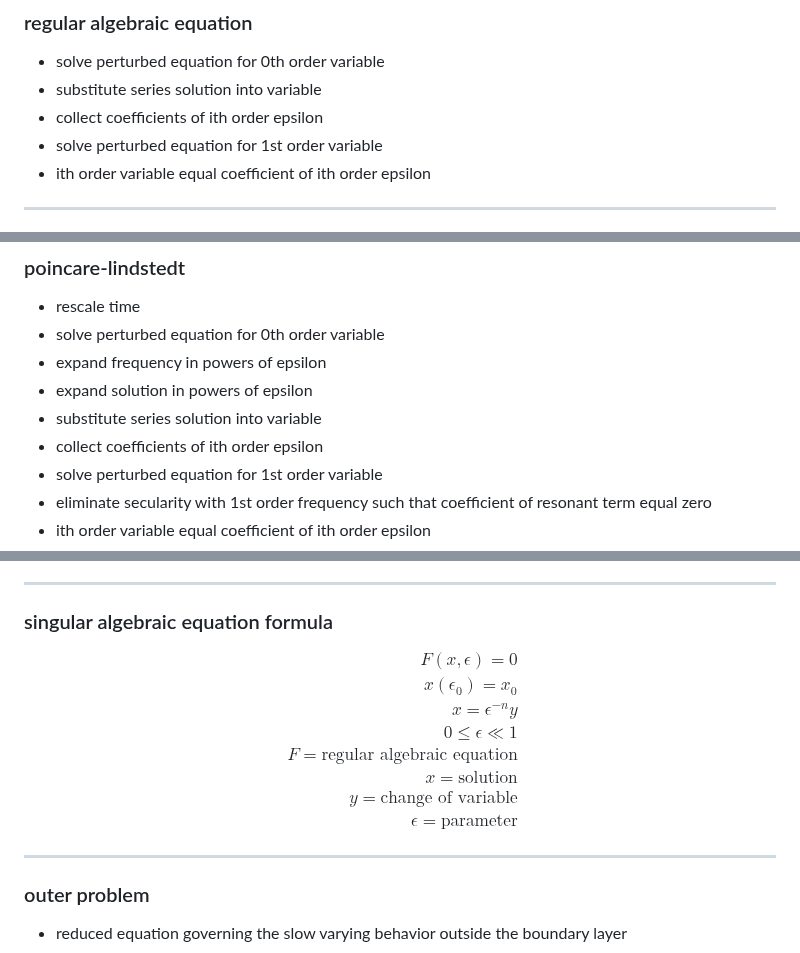
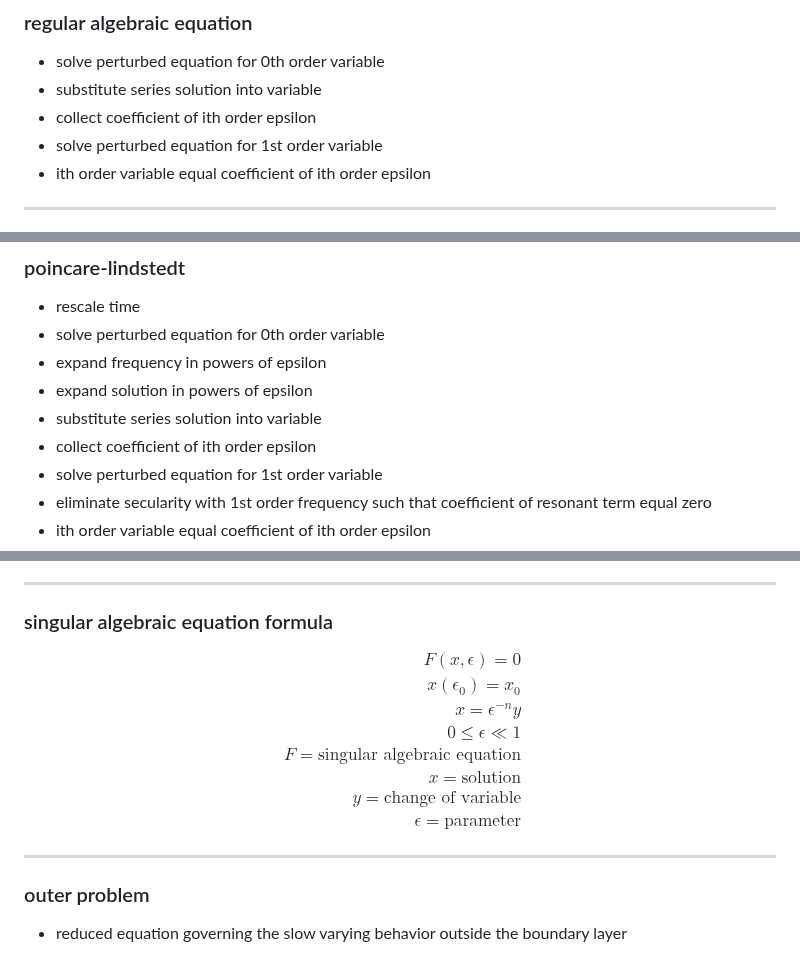
Before and after one commit to t0masGutierrez/notes, a Markdown page: 3 Mathematical Modeling/6 Perturbation Theory.md, 3 parts joined by grey strips. Rendered like a GitHub page.

Commit message:
update notes

```diff
--- a/3 Mathematical Modeling/6 Perturbation Theory.md
+++ b/3 Mathematical Modeling/6 Perturbation Theory.md
@@ -167,7 +167,7 @@ $$
 ### regular algebraic equation
 - solve perturbed equation for 0th order variable
 - substitute series solution into variable
-- collect coefficients of ith order epsilon
+- collect coefficient of ith order epsilon
 - solve perturbed equation for 1st order variable
 - ith order variable equal coefficient of ith order epsilon
 ---
@@ -284,7 +284,7 @@ $$
 - expand frequency in powers of epsilon
 - expand solution in powers of epsilon
 - substitute series solution into variable
-- collect coefficients of ith order epsilon
+- collect coefficient of ith order epsilon
 - solve perturbed equation for 1st order variable
 - eliminate secularity with 1st order frequency such that coefficient of resonant term equal zero
 - ith order variable equal coefficient of ith order epsilon
@@ -320,7 +320,7 @@ F(x, \epsilon) = 0 \\
 x(\epsilon_{0}) = x_{0} \\
 x = \epsilon^{-n}y \\
 0 \le \epsilon \ll 1 \\
-F = \text{regular algebraic equation} \\
+F = \text{singular algebraic equation} \\
 x = \text{solution} \\
 y = \text{change of variable} \\
 \epsilon = \text{parameter}
```
